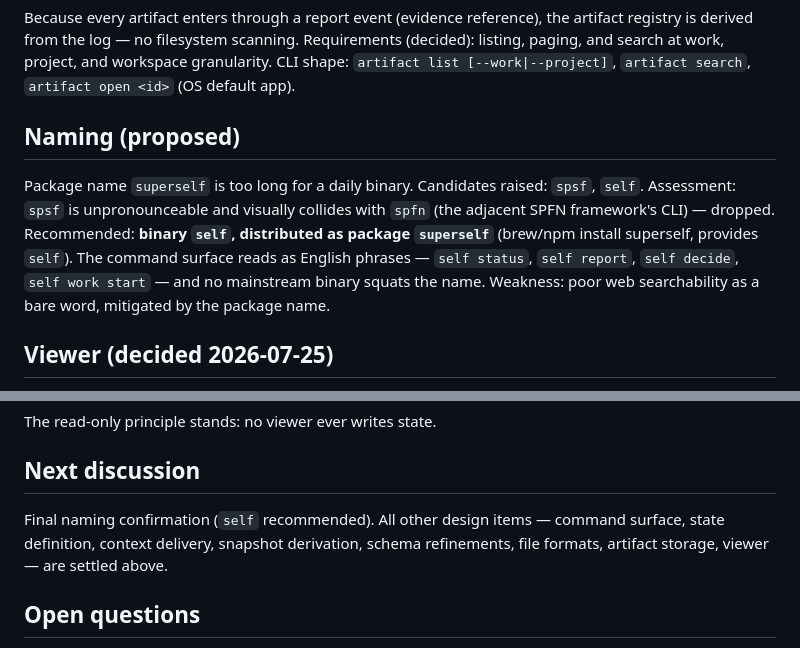
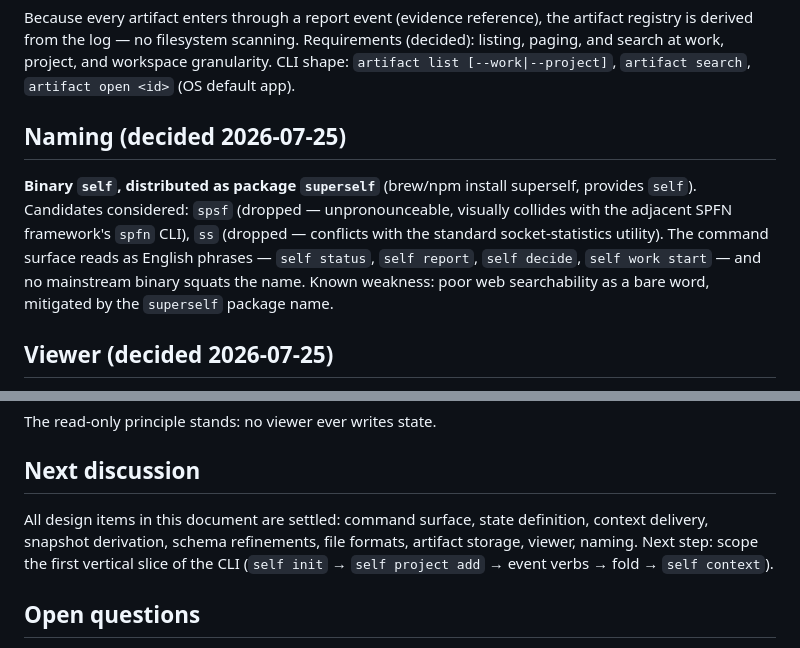
Before and after one commit to fxylabs/superself, a Markdown page: docs/strategy/problem-definition.md, 2 parts joined by grey strips. Rendered like a GitHub page.

Commit message:
docs: decide binary name self, close the design round
Co-Authored-By: Claude Fable 5 <noreply@anthropic.com>
Signed-off-by: launchscreen <rayim@inflike.com>

```diff
--- a/docs/strategy/problem-definition.md
+++ b/docs/strategy/problem-definition.md
@@ -310,16 +310,16 @@ Requirements (decided): listing, paging, and search at work, project, and
 workspace granularity. CLI shape: `artifact list [--work|--project]`,
 `artifact search`, `artifact open <id>` (OS default app).
 
-## Naming (proposed)
+## Naming (decided 2026-07-25)
 
-Package name `superself` is too long for a daily binary. Candidates raised:
-`spsf`, `self`. Assessment: `spsf` is unpronounceable and visually collides
-with `spfn` (the adjacent SPFN framework's CLI) — dropped. Recommended:
-**binary `self`, distributed as package `superself`** (brew/npm install
-superself, provides `self`). The command surface reads as English phrases —
-`self status`, `self report`, `self decide`, `self work start` — and no
-mainstream binary squats the name. Weakness: poor web searchability as a
-bare word, mitigated by the package name.
+**Binary `self`, distributed as package `superself`** (brew/npm install
+superself, provides `self`). Candidates considered: `spsf` (dropped —
+unpronounceable, visually collides with the adjacent SPFN framework's
+`spfn` CLI), `ss` (dropped — conflicts with the standard socket-statistics
+utility). The command surface reads as English phrases — `self status`,
+`self report`, `self decide`, `self work start` — and no mainstream binary
+squats the name. Known weakness: poor web searchability as a bare word,
+mitigated by the `superself` package name.
 
 ## Viewer (decided 2026-07-25)
 
@@ -342,10 +342,11 @@ The read-only principle stands: no viewer ever writes state.
 
 ## Next discussion
 
-Final naming confirmation (`self` recommended). All other design items —
-command surface, state definition, context delivery, snapshot derivation,
-schema refinements, file formats, artifact storage, viewer — are settled
-above.
+All design items in this document are settled: command surface, state
+definition, context delivery, snapshot derivation, schema refinements, file
+formats, artifact storage, viewer, naming. Next step: scope the first
+vertical slice of the CLI (`self init` → `self project add` → event verbs →
+fold → `self context`).
 
 ## Open questions
 
```
